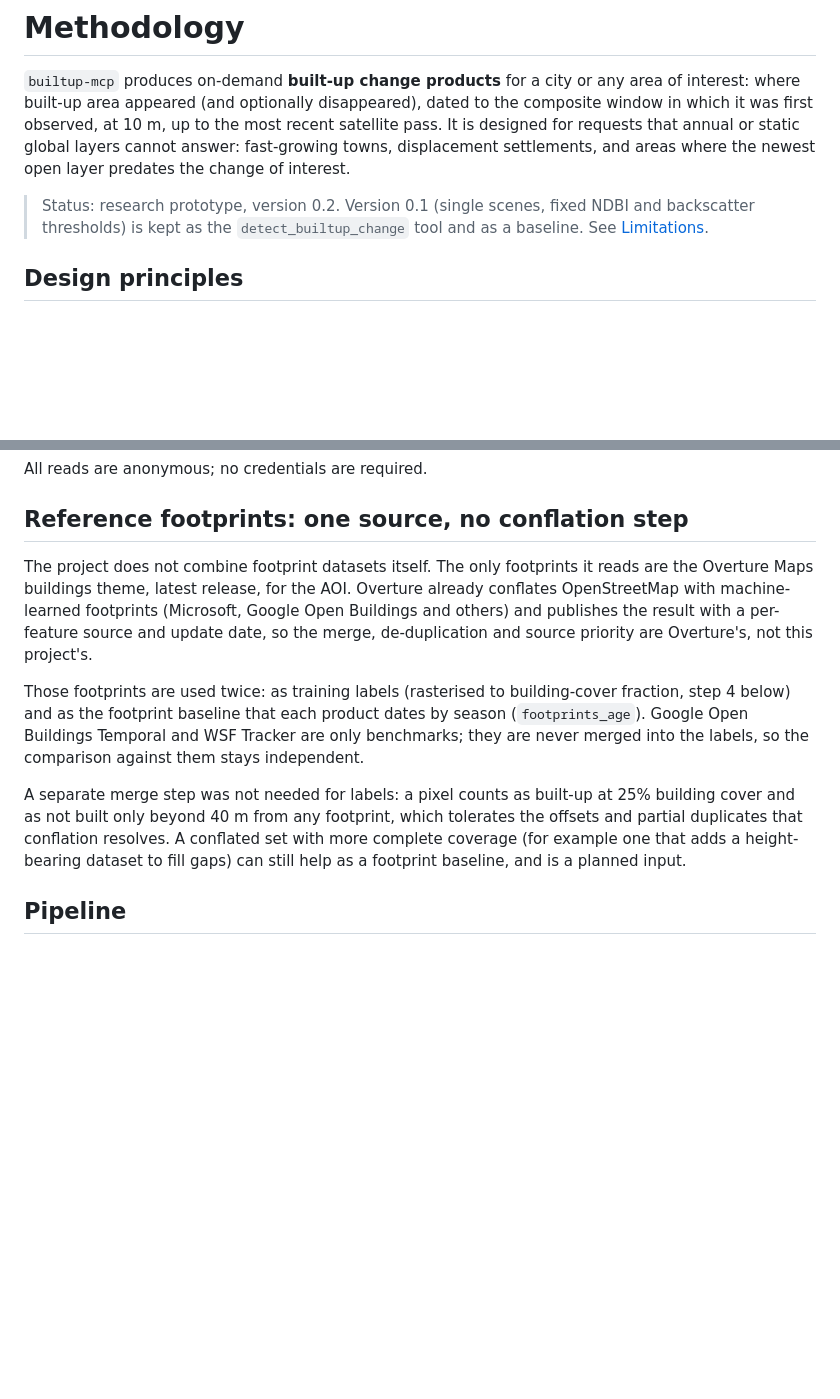
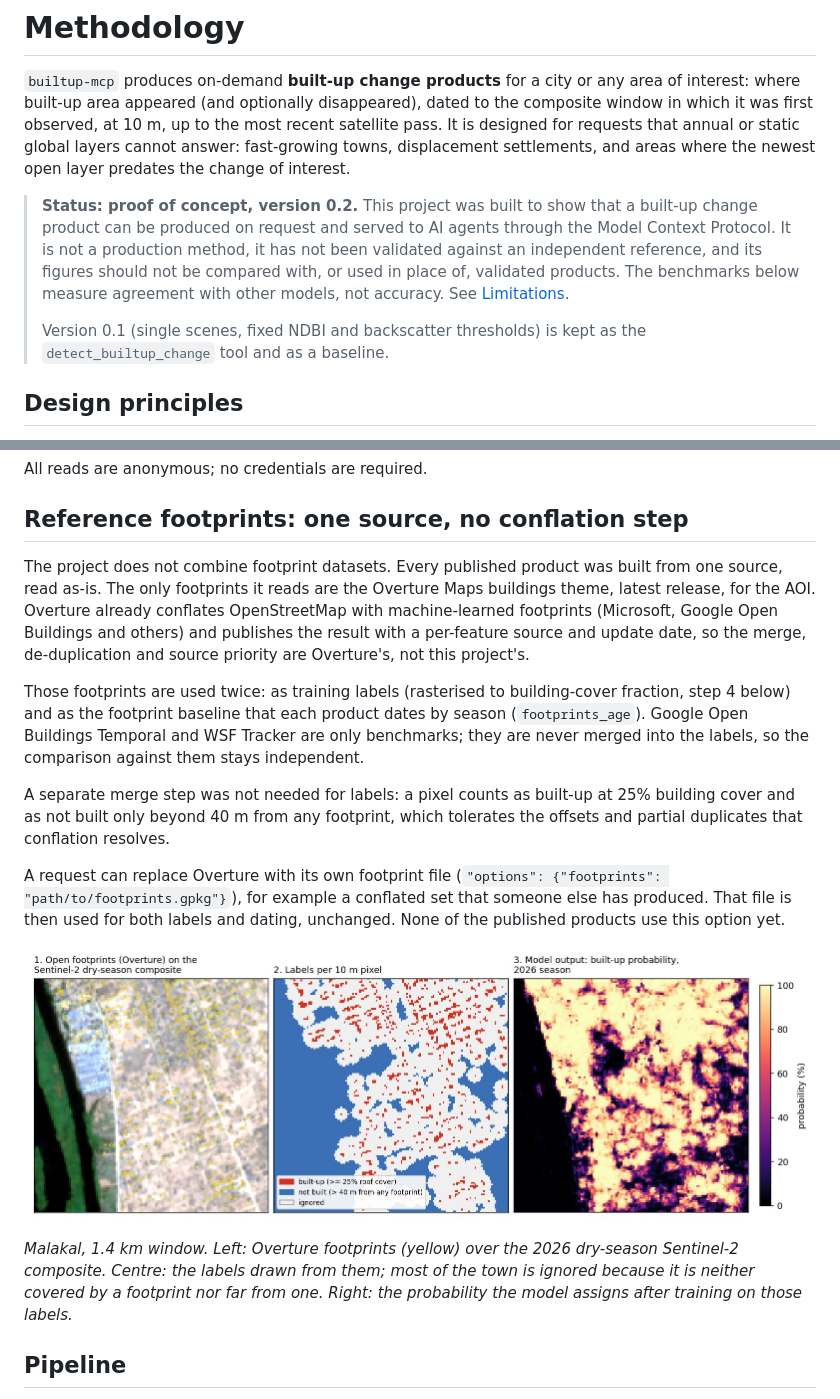
Before and after one commit to cgiovando/builtup-mcp, a Markdown page: METHODOLOGY.md, 2 parts joined by grey strips. Drawn GitHub-style; pictures changed too: docs/assets/method_labels.jpg (added); blank space fills up the shorter version.

```diff
--- a/METHODOLOGY.md
+++ b/METHODOLOGY.md
@@ -2,7 +2,9 @@
 
 `builtup-mcp` produces on-demand **built-up change products** for a city or any area of interest: where built-up area appeared (and optionally disappeared), dated to the composite window in which it was first observed, at 10 m, up to the most recent satellite pass. It is designed for requests that annual or static global layers cannot answer: fast-growing towns, displacement settlements, and areas where the newest open layer predates the change of interest.
 
-> Status: research prototype, version 0.2. Version 0.1 (single scenes, fixed NDBI and backscatter thresholds) is kept as the `detect_builtup_change` tool and as a baseline. See [Limitations](#limitations).
+> **Status: proof of concept, version 0.2.** This project was built to show that a built-up change product can be produced on request and served to AI agents through the Model Context Protocol. It is not a production method, it has not been validated against an independent reference, and its figures should not be compared with, or used in place of, validated products. The benchmarks below measure agreement with other models, not accuracy. See [Limitations](#limitations).
+>
+> Version 0.1 (single scenes, fixed NDBI and backscatter thresholds) is kept as the `detect_builtup_change` tool and as a baseline.
 
 ## Design principles
 
@@ -26,11 +28,17 @@ All reads are anonymous; no credentials are required.
 
 ## Reference footprints: one source, no conflation step
 
-The project does not combine footprint datasets itself. The only footprints it reads are the Overture Maps buildings theme, latest release, for the AOI. Overture already conflates OpenStreetMap with machine-learned footprints (Microsoft, Google Open Buildings and others) and publishes the result with a per-feature source and update date, so the merge, de-duplication and source priority are Overture's, not this project's.
+The project does not combine footprint datasets. Every published product was built from one source, read as-is. The only footprints it reads are the Overture Maps buildings theme, latest release, for the AOI. Overture already conflates OpenStreetMap with machine-learned footprints (Microsoft, Google Open Buildings and others) and publishes the result with a per-feature source and update date, so the merge, de-duplication and source priority are Overture's, not this project's.
 
 Those footprints are used twice: as training labels (rasterised to building-cover fraction, step 4 below) and as the footprint baseline that each product dates by season (`footprints_age`). Google Open Buildings Temporal and WSF Tracker are only benchmarks; they are never merged into the labels, so the comparison against them stays independent.
 
-A separate merge step was not needed for labels: a pixel counts as built-up at 25% building cover and as not built only beyond 40 m from any footprint, which tolerates the offsets and partial duplicates that conflation resolves. A conflated set with more complete coverage (for example one that adds a height-bearing dataset to fill gaps) can still help as a footprint baseline, and is a planned input.
+A separate merge step was not needed for labels: a pixel counts as built-up at 25% building cover and as not built only beyond 40 m from any footprint, which tolerates the offsets and partial duplicates that conflation resolves.
+
+A request can replace Overture with its own footprint file (`"options": {"footprints": "path/to/footprints.gpkg"}`), for example a conflated set that someone else has produced. That file is then used for both labels and dating, unchanged. None of the published products use this option yet.
+
+![From footprints to labels to a built-up probability](docs/assets/method_labels.jpg)
+
+*Malakal, 1.4 km window. Left: Overture footprints (yellow) over the 2026 dry-season Sentinel-2 composite. Centre: the labels drawn from them; most of the town is ignored because it is neither covered by a footprint nor far from one. Right: the probability the model assigns after training on those labels.*
 
 ## Pipeline
 
```
Also changed, not shown: other parts of METHODOLOGY.md (+8 -0 lines), README.md (+4 -1 lines), docs/assets/method_footprints.jpg (added), docs/assets/method_vs_wsf.jpg (added), 1 other file.
